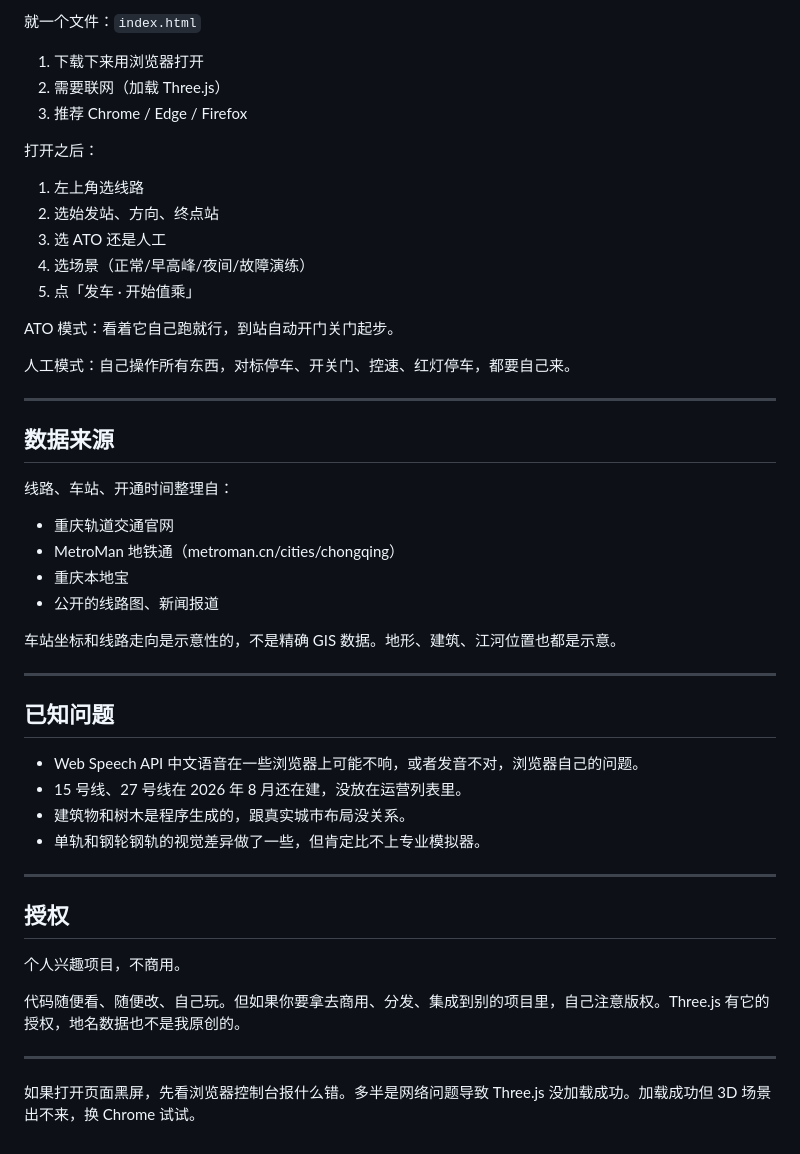
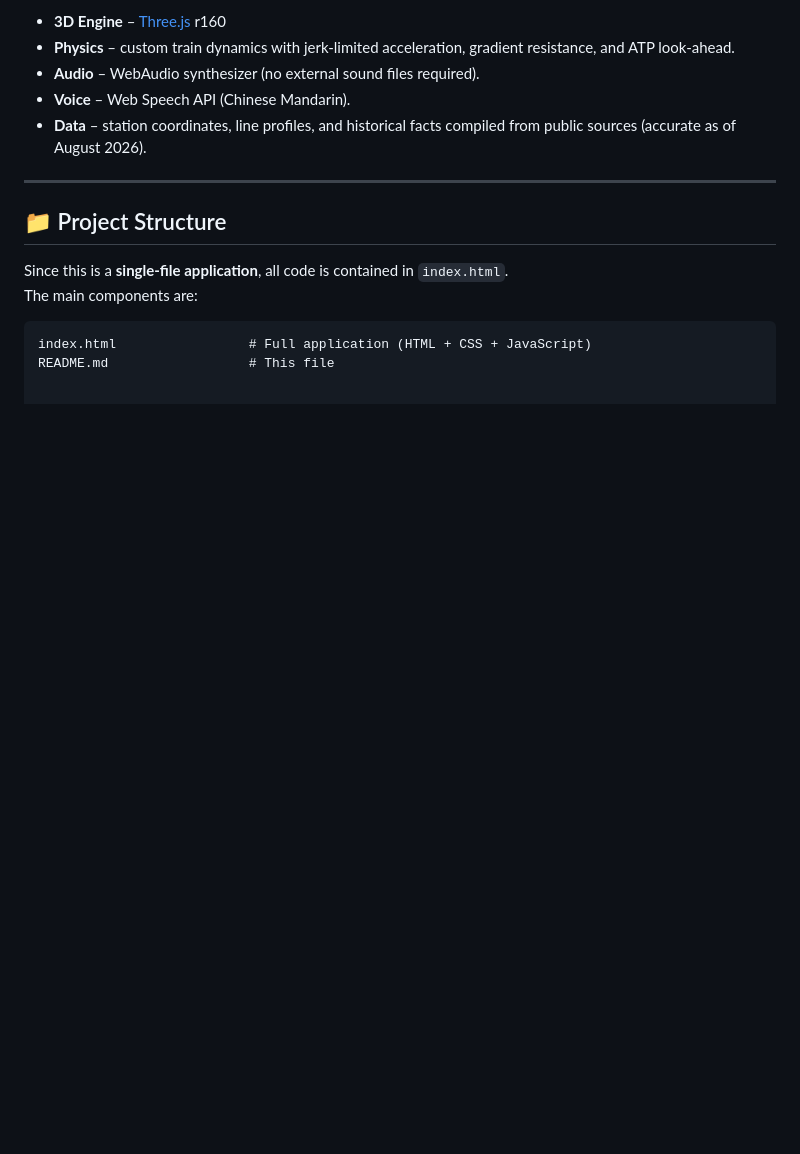
Before and after one commit to pengxiangyu20170803/CRT-Simulator, a Markdown page: README.md, the part around one of its changes. Drawn GitHub-style; blank space fills up the shorter version.

Commit message:
Revise README for CRT Simulator 2026
Updated the README to provide an overview of the CRT Simulator 2026, including features, controls, and technology stack.

````diff
--- a/README.md
+++ b/README.md
@@ -65,52 +58,17 @@
 
-就一个文件：`index.html`
-
-1. 下载下来用浏览器打开
-2. 需要联网（加载 Three.js）
-3. 推荐 Chrome / Edge / Firefox
-
-打开之后：
-
-1. 左上角选线路
-2. 选始发站、方向、终点站
-3. 选 ATO 还是人工
-4. 选场景（正常/早高峰/夜间/故障演练）
-5. 点「发车 · 开始值乘」
-
-ATO 模式：看着它自己跑就行，到站自动开门关门起步。
-
-人工模式：自己操作所有东西，对标停车、开关门、控速、红灯停车，都要自己来。
+- **3D Engine** – [Three.js](https://threejs.org/) r160
+- **Physics** – custom train dynamics with jerk‑limited acceleration, gradient resistance, and ATP look‑ahead.
+- **Audio** – WebAudio synthesizer (no external sound files required).
+- **Voice** – Web Speech API (Chinese Mandarin).
+- **Data** – station coordinates, line profiles, and historical facts compiled from public sources (accurate as of August 2026).
 
 ---
 
-## 数据来源
+## 📁 Project Structure
 
-线路、车站、开通时间整理自：
+Since this is a **single‑file application**, all code is contained in `index.html`.
+The main components are:
 
-- 重庆轨道交通官网
-- MetroMan 地铁通（metroman.cn/cities/chongqing）
-- 重庆本地宝
-- 公开的线路图、新闻报道
-
-车站坐标和线路走向是示意性的，不是精确 GIS 数据。地形、建筑、江河位置也都是示意。
-
----
-
-## 已知问题
-
-- Web Speech API 中文语音在一些浏览器上可能不响，或者发音不对，浏览器自己的问题。
-- 15 号线、27 号线在 2026 年 8 月还在建，没放在运营列表里。
-- 建筑物和树木是程序生成的，跟真实城市布局没关系。
-- 单轨和钢轮钢轨的视觉差异做了一些，但肯定比不上专业模拟器。
-
----
-
-## 授权
-
-个人兴趣项目，不商用。
-
-代码随便看、随便改、自己玩。但如果你要拿去商用、分发、集成到别的项目里，自己注意版权。Three.js 有它的授权，地名数据也不是我原创的。
-
----
-
-如果打开页面黑屏，先看浏览器控制台报什么错。多半是网络问题导致 Three.js 没加载成功。加载成功但 3D 场景出不来，换 Chrome 试试。
+```plaintext
+index.html                 # Full application (HTML + CSS + JavaScript)
+README.md                  # This file
````
Also changed, not shown: other parts of README.md (+39 -46 lines).
